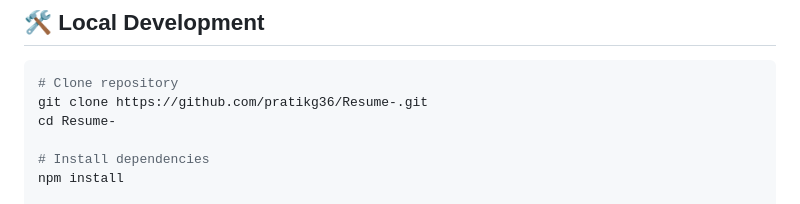
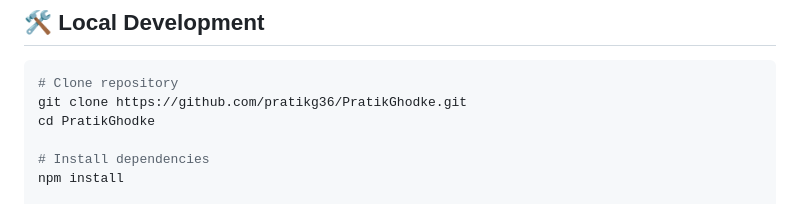
Before and after one commit to pratikg36/PratikGhodke, a Markdown page: README.md, the part around one of its changes. GitHub-like rendering.

Commit message:
docs: sync links to PratikGhodke repo

````diff
--- a/README.md
+++ b/README.md
@@ -41,8 +41,8 @@ A high-performance, dark-themed engineering portfolio and verified technical cre
 
 ```bash
 # Clone repository
-git clone https://github.com/pratikg36/Resume-.git
-cd Resume-
+git clone https://github.com/pratikg36/PratikGhodke.git
+cd PratikGhodke
 
 # Install dependencies
 npm install
````
Also changed, not shown: other parts of README.md (+1 -1 lines).
